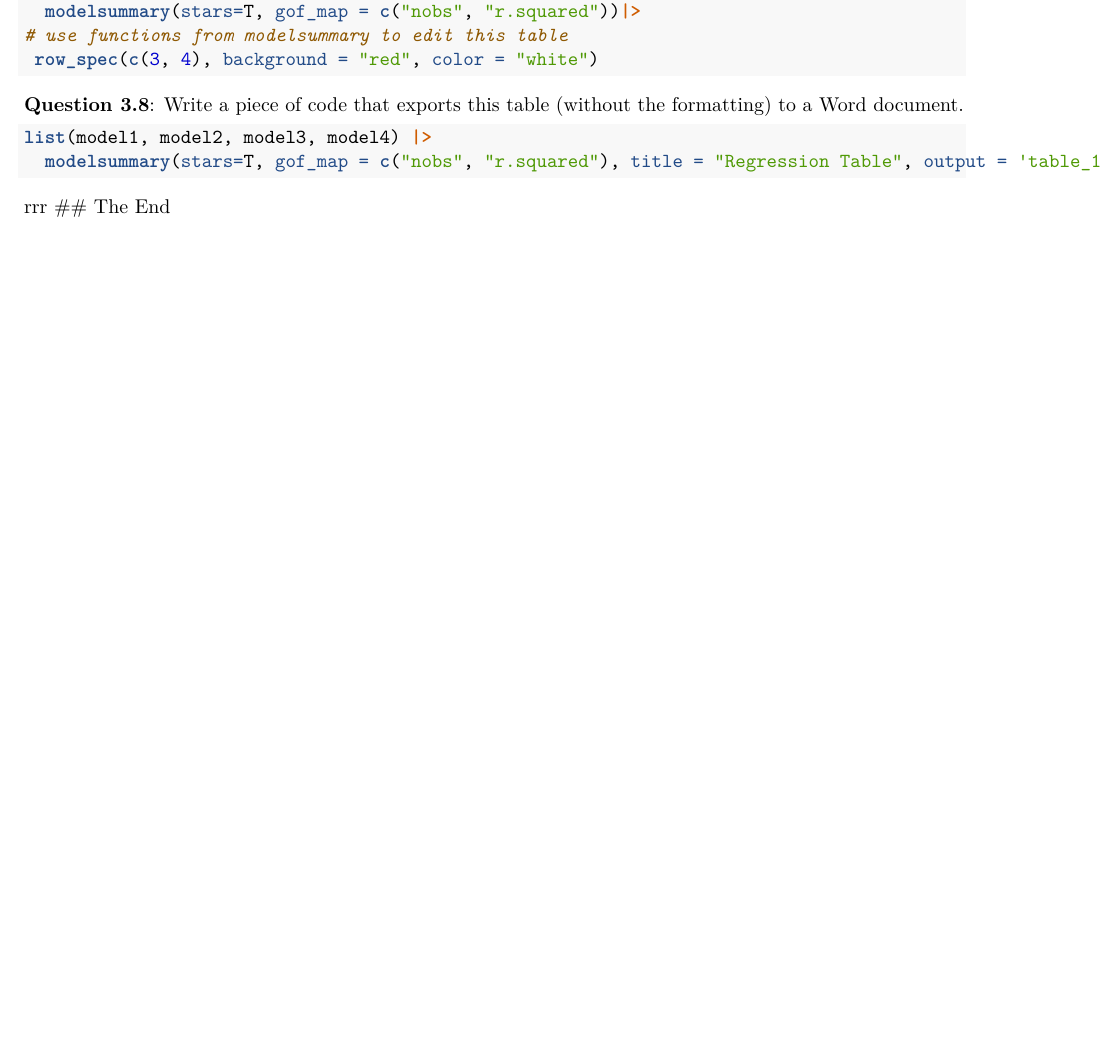
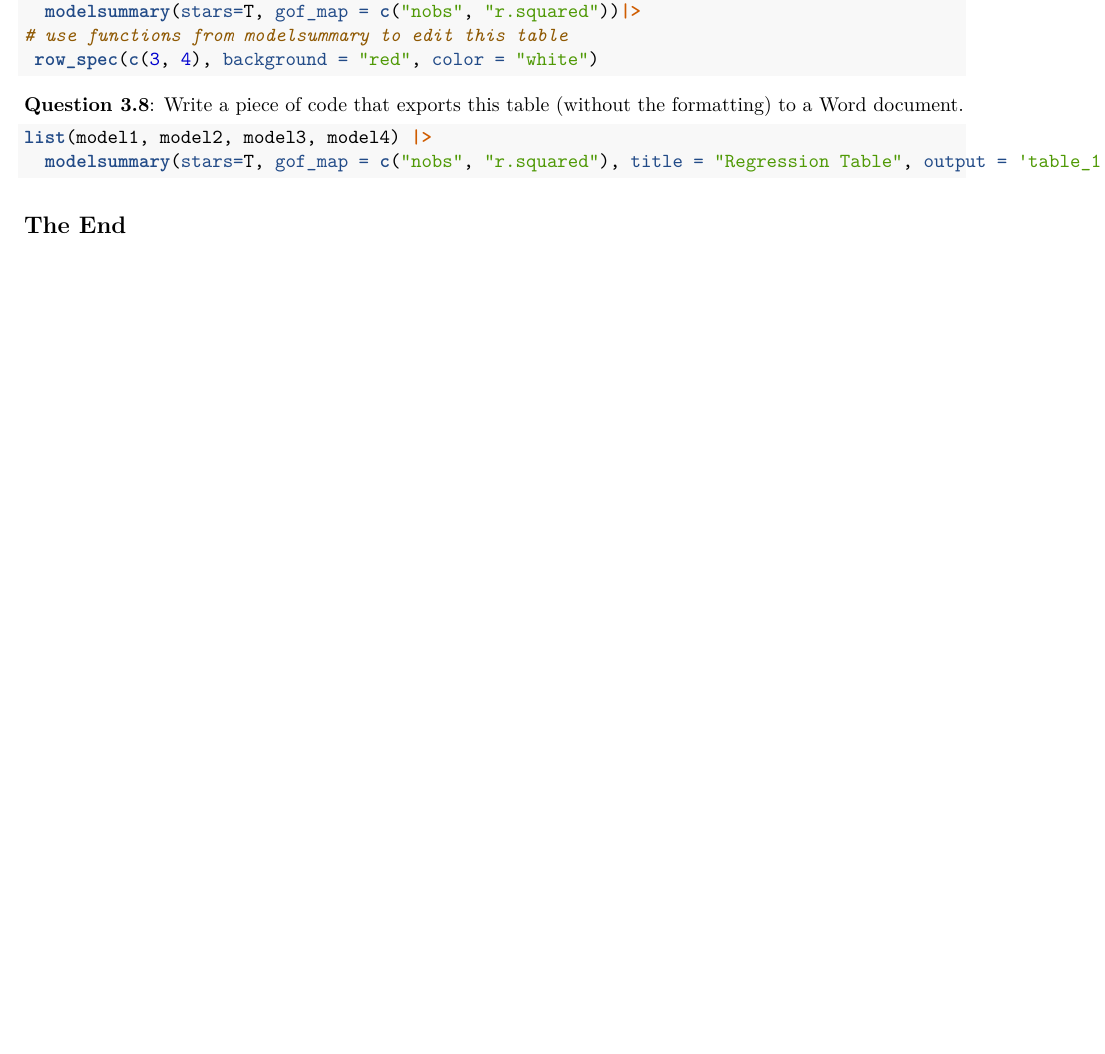
Before and after one commit to derinkabaagac/Assignment_4, an R Markdown document (assignment_4.Rmd): part of page 3 of 3, cut so that both start at the same text, the shorter picture padded with empty space. Rendered offline with R 4.5, knitr and Pandoc, then LaTeX, with nearby package versions; the code chunks are not run, so their results and figures are left out.

Commit message:
Initial Commit

````diff
--- a/assignment_4.Rmd
+++ b/assignment_4.Rmd
@@ -131,5 +131,5 @@ list(model1, model2, model3, model4) |>
 list(model1, model2, model3, model4) |>
   modelsummary(stars=T, gof_map = c("nobs", "r.squared"), title = "Regression Table", output = 'table_1.docx')
 ```
-rrr
+
 ## The End
````
